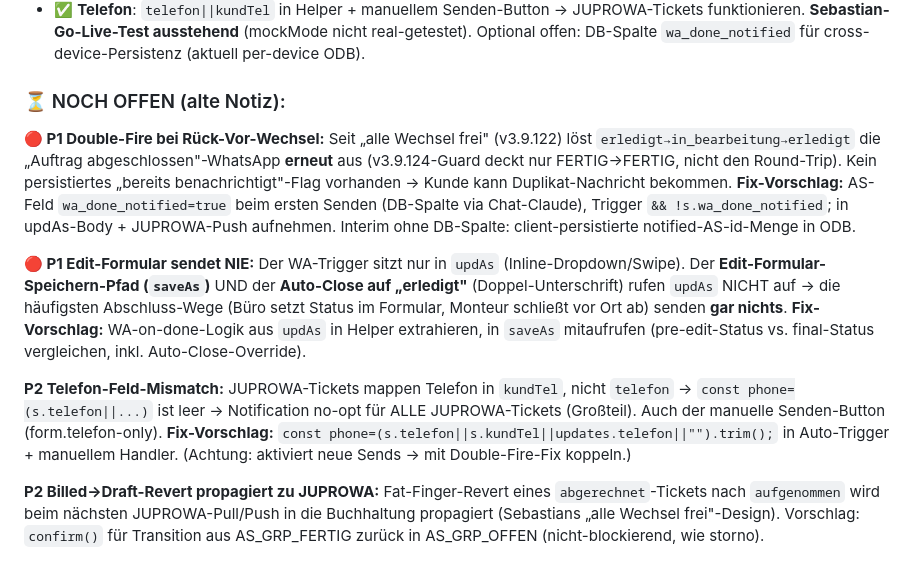
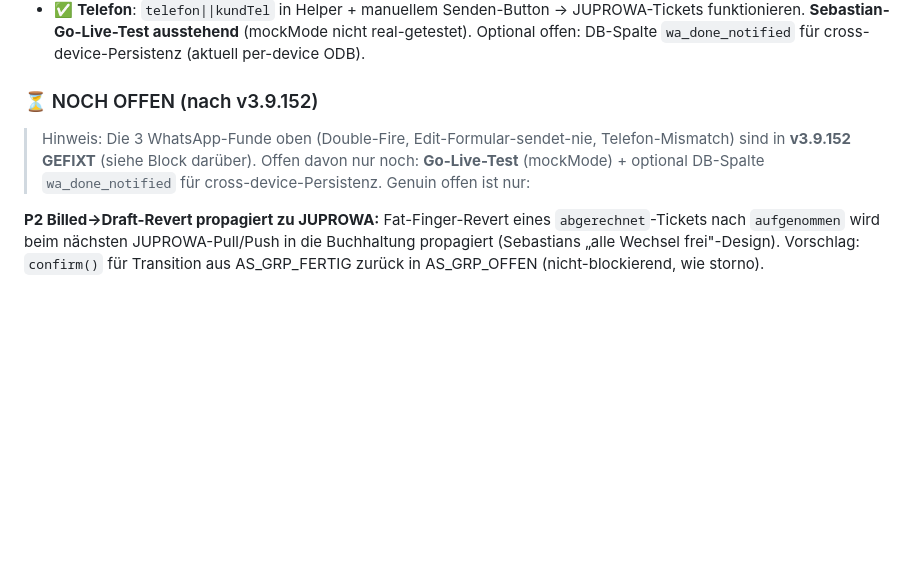
Before and after one commit to EPKolar/epkolar-app, a Markdown page: docs/handoff/AGENT-REVIEW-FINDINGS-2026-06-05.md, the part around the change. Drawn GitHub-style; blank space fills up the shorter version.

Commit message:
docs: Findings-Doc bereinigt — WhatsApp-P1/P2 als v3.9.152-gefixt markiert (kein Widerspruch mehr)
Co-Authored-By: Claude Opus 4.8 (1M context) <noreply@anthropic.com>

```diff
--- a/docs/handoff/AGENT-REVIEW-FINDINGS-2026-06-05.md
+++ b/docs/handoff/AGENT-REVIEW-FINDINGS-2026-06-05.md
@@ -52,16 +52,9 @@ Verifiziert: keine `whatsapp_config`-Zeile → `_waSendMessage` mockMode → kei
 - ✅ **Telefon**: `telefon||kundTel` in Helper + manuellem Senden-Button → JUPROWA-Tickets funktionieren.
 **Sebastian-Go-Live-Test ausstehend** (mockMode nicht real-getestet). Optional offen: DB-Spalte `wa_done_notified` für cross-device-Persistenz (aktuell per-device ODB).
 
-### ⏳ NOCH OFFEN (alte Notiz):
+### ⏳ NOCH OFFEN (nach v3.9.152)
 
-**🔴 P1 Double-Fire bei Rück-Vor-Wechsel:** Seit „alle Wechsel frei" (v3.9.122) löst `erledigt→in_bearbeitung→erledigt` die „Auftrag abgeschlossen"-WhatsApp **erneut** aus (v3.9.124-Guard deckt nur FERTIG→FERTIG, nicht den Round-Trip). Kein persistiertes „bereits benachrichtigt"-Flag vorhanden → Kunde kann Duplikat-Nachricht bekommen.
-**Fix-Vorschlag:** AS-Feld `wa_done_notified=true` beim ersten Senden (DB-Spalte via Chat-Claude), Trigger `&& !s.wa_done_notified`; in updAs-Body + JUPROWA-Push aufnehmen. Interim ohne DB-Spalte: client-persistierte notified-AS-id-Menge in ODB.
-
-**🔴 P1 Edit-Formular sendet NIE:** Der WA-Trigger sitzt nur in `updAs` (Inline-Dropdown/Swipe). Der **Edit-Formular-Speichern-Pfad (`saveAs`)** UND der **Auto-Close auf „erledigt"** (Doppel-Unterschrift) rufen `updAs` NICHT auf → die häufigsten Abschluss-Wege (Büro setzt Status im Formular, Monteur schließt vor Ort ab) senden **gar nichts**.
-**Fix-Vorschlag:** WA-on-done-Logik aus `updAs` in Helper extrahieren, in `saveAs` mitaufrufen (pre-edit-Status vs. final-Status vergleichen, inkl. Auto-Close-Override).
-
-**P2 Telefon-Feld-Mismatch:** JUPROWA-Tickets mappen Telefon in `kundTel`, nicht `telefon` → `const phone=(s.telefon||...)` ist leer → Notification no-opt für ALLE JUPROWA-Tickets (Großteil). Auch der manuelle Senden-Button (form.telefon-only).
-**Fix-Vorschlag:** `const phone=(s.telefon||s.kundTel||updates.telefon||"").trim();` in Auto-Trigger + manuellem Handler. (Achtung: aktiviert neue Sends → mit Double-Fire-Fix koppeln.)
+> Hinweis: Die 3 WhatsApp-Funde oben (Double-Fire, Edit-Formular-sendet-nie, Telefon-Mismatch) sind in **v3.9.152 GEFIXT** (siehe Block darüber). Offen davon nur noch: **Go-Live-Test** (mockMode) + optional DB-Spalte `wa_done_notified` für cross-device-Persistenz. Genuin offen ist nur:
 
 **P2 Billed→Draft-Revert propagiert zu JUPROWA:** Fat-Finger-Revert eines `abgerechnet`-Tickets nach `aufgenommen` wird beim nächsten JUPROWA-Pull/Push in die Buchhaltung propagiert (Sebastians „alle Wechsel frei"-Design). Vorschlag: `confirm()` für Transition aus AS_GRP_FERTIG zurück in AS_GRP_OFFEN (nicht-blockierend, wie storno).
 
```
